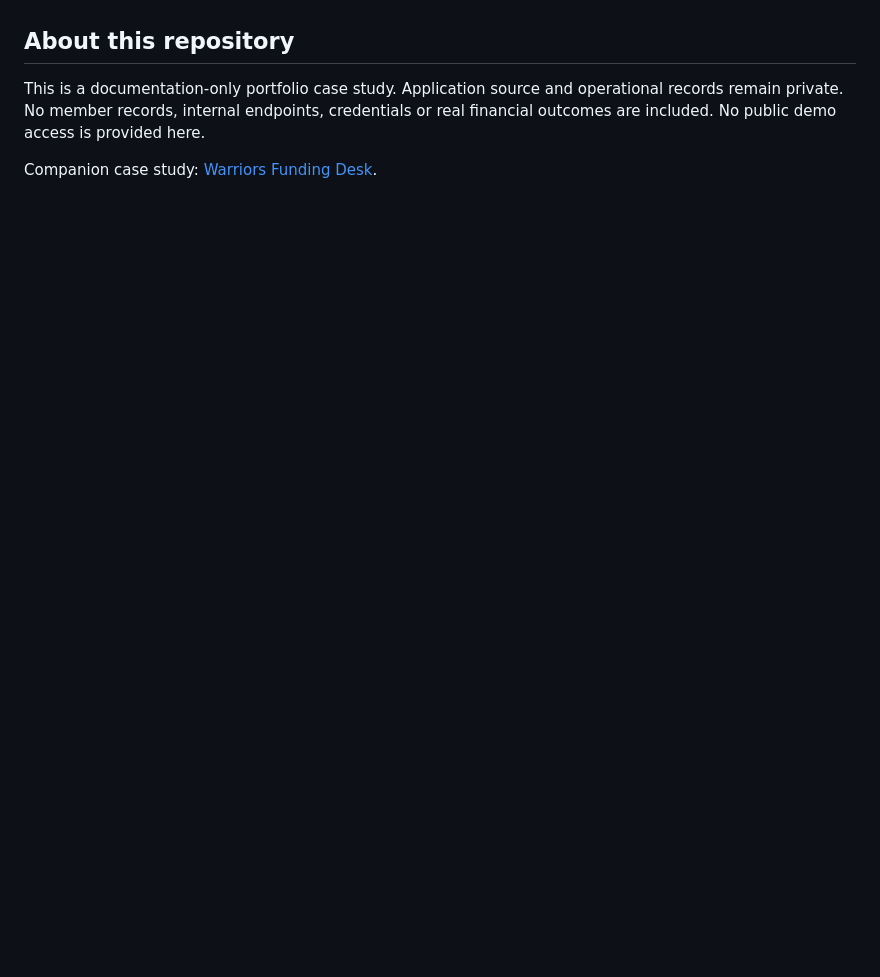
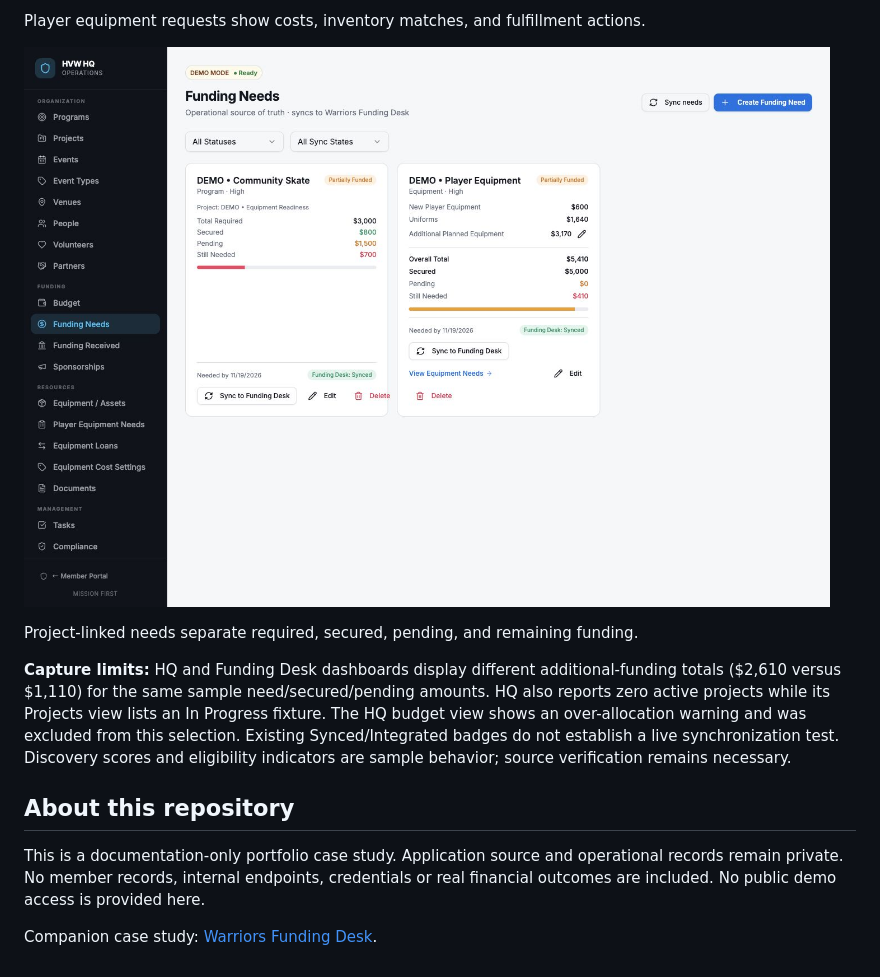
Before and after one commit to VeteranSystems/hvw-hq-case-study, a Markdown page: README.md, the part around one of its changes. Drawn GitHub-style; pictures changed too: images/07-project-funding-linkage.jpg (added); blank space fills up the shorter version.

Commit message:
Add real sandbox portfolio screenshots with evidence limits

```diff
--- a/README.md
+++ b/README.md
@@ -79,3 +94,11 @@ The next phase is focused on authorization hardening, deployment-level verificat
+Player equipment requests show costs, inventory matches, and fulfillment actions.
+
+![Project-linked needs separate required, secured, pending, and remaining funding.](images/07-project-funding-linkage.jpg)
+
+Project-linked needs separate required, secured, pending, and remaining funding.
+
+**Capture limits:** HQ and Funding Desk dashboards display different additional-funding totals ($2,610 versus $1,110) for the same sample need/secured/pending amounts. HQ also reports zero active projects while its Projects view lists an In Progress fixture. The HQ budget view shows an over-allocation warning and was excluded from this selection. Existing Synced/Integrated badges do not establish a live synchronization test. Discovery scores and eligibility indicators are sample behavior; source verification remains necessary.
+
 ## About this repository
 
 This is a documentation-only portfolio case study. Application source and operational records remain private. No member records, internal endpoints, credentials or real financial outcomes are included. No public demo access is provided here.
```
Also changed, not shown: other parts of README.md (+15 -0 lines), images/02-members-readiness.jpg (added), images/04-events.jpg (added), images/05-equipment-needs.jpg (added).
